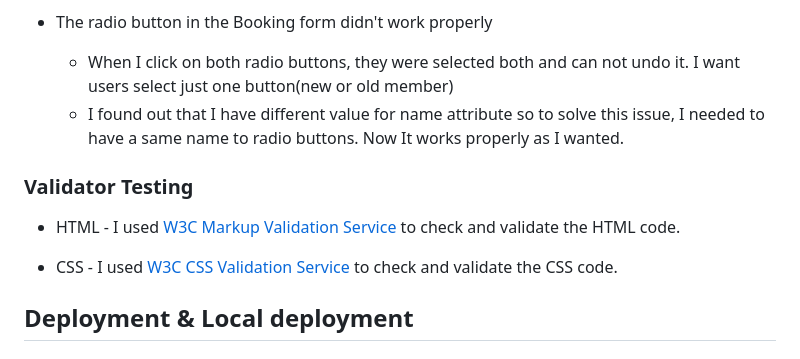
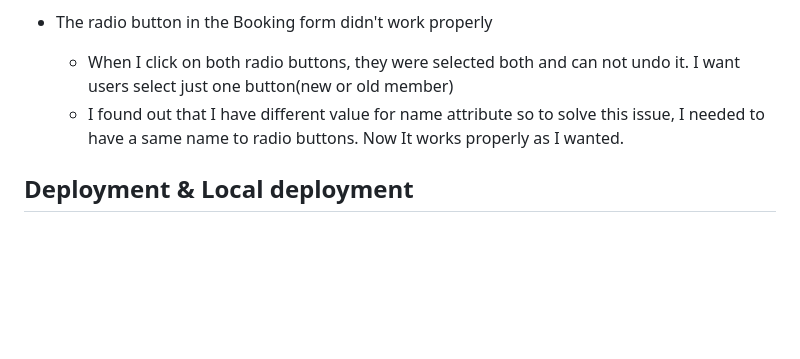
Before and after one commit to Chatlada-Nina/serenity-relax-and-spa, a Markdown page: README.md, the part around the change printed below. Rendered like a GitHub page; blank space fills up the shorter version.

```diff
--- a/README.md
+++ b/README.md
@@ -118,13 +154,6 @@ Please refer to [TESTING.md](TESTING.md) file for all testing carried out.
    - I found out that I have different value for name attribute so to solve this issue, I needed to have a same name to radio buttons. Now It works properly as I wanted.
 
 
-### Validator Testing
-
-- HTML - I used [W3C Markup Validation Service](https://validator.w3.org/) to check and validate the HTML code.
-
-- CSS - I used [W3C CSS Validation Service](https://jigsaw.w3.org/css-validator/) to check and validate the CSS code.
-
-
 ## Deployment & Local deployment
 ### Deployment
 
```
Also changed, not shown: other parts of README.md (+37 -1 lines), TESTING.md (+67 -0 lines), documentation/readme/screen-responsive.png (added).
